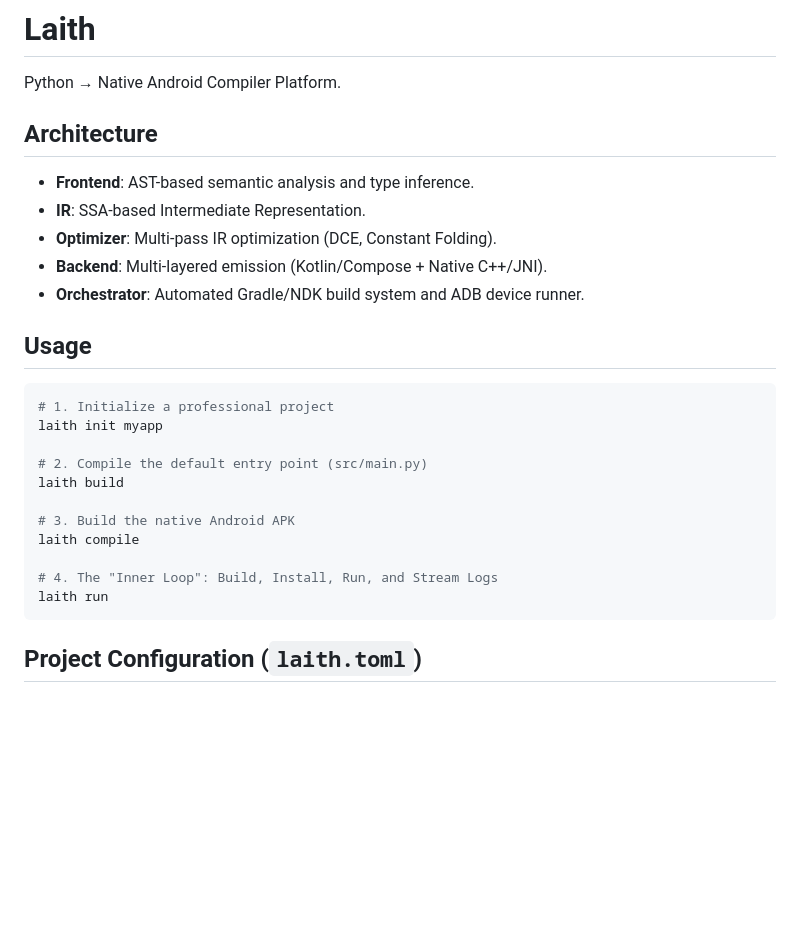
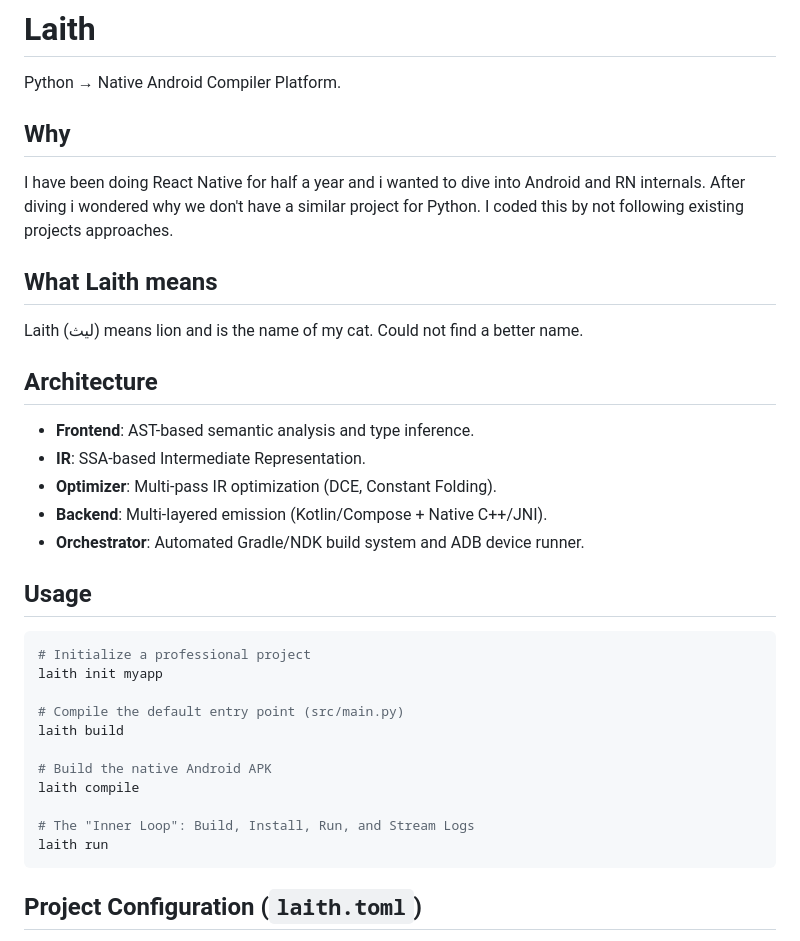
Before and after one commit to Abdur-rahmaanJ/laith, a Markdown page: README.md, the part around the change. Drawn GitHub-style; blank space fills up the shorter version.

````diff
--- a/README.md
+++ b/README.md
@@ -1,6 +1,16 @@
 # Laith
 
 Python → Native Android Compiler Platform.
+
+## Why
+
+I have been doing React Native for half a year and i wanted to dive into Android and RN internals.
+After diving i wondered why we don't have a similar project for Python.
+I coded this by not following existing projects approaches.
+
+## What Laith means
+
+Laith (ليث) means lion and is the name of my cat. Could not find a better name.
 
 ## Architecture
 
@@ -13,16 +23,16 @@ Python → Native Android Compiler Platform.
 ## Usage
 
 ```bash
-# 1. Initialize a professional project
+# Initialize a professional project
 laith init myapp
 
-# 2. Compile the default entry point (src/main.py)
+# Compile the default entry point (src/main.py)
 laith build
 
-# 3. Build the native Android APK
+# Build the native Android APK
 laith compile
 
-# 4. The "Inner Loop": Build, Install, Run, and Stream Logs
+# The "Inner Loop": Build, Install, Run, and Stream Logs
 laith run
 ```
 
````
